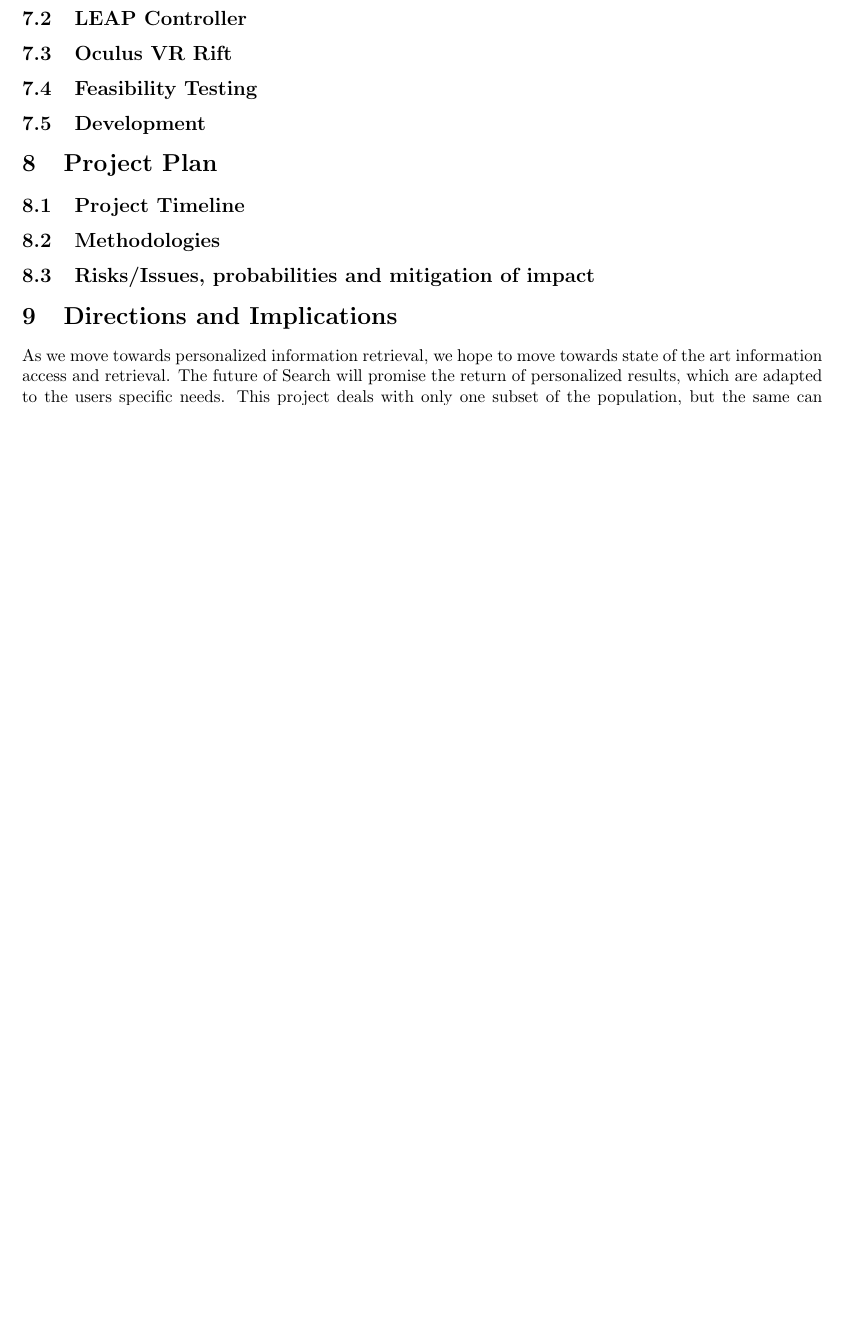
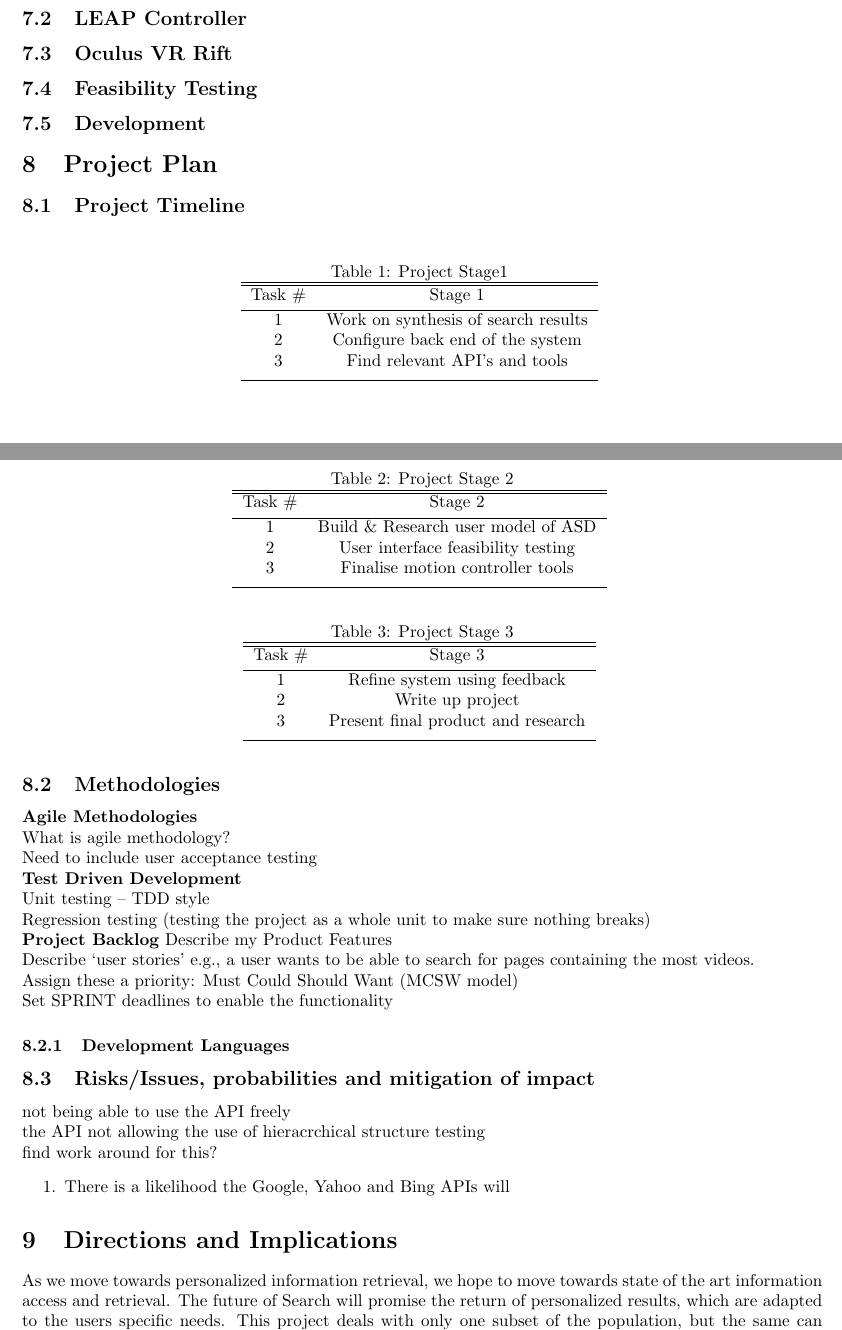
Before and after one commit to BBK-SDP-2015-emassa01/Proposal, a LaTeX paper (PROP_emassa01_CS.tex): part of page 10 of 11 before the commit and two parts of pages 10 and 11 of 12 after it, the two joined at a grey line, cut so that both start at the same text, the shorter picture padded with empty space. Compiled offline with pdfLaTeX.

Commit message:
added tables and graphics

```diff
--- a/PROP_emassa01_CS.tex
+++ b/PROP_emassa01_CS.tex
@@ -208,11 +218,80 @@ Humans have many senses that go beyond the computer's screen. The usability of t
 
 \subsection{Development}
 
+
+
 \section{Project Plan}\label{plan}
 \subsection{Project Timeline}
+
+\begin{table}[ht]
+\caption{Project Stage1 }
+\centering
+\begin{tabular}{c c}
+\hline\hline
+Task \# & Stage 1 \\ [0.5ex]
+\hline
+1 & Work on synthesis of search results\\
+2 & Configure back end of the system\\
+3 & Find relevant API’s and tools\\[1ex]
+
+\hline
+\end{tabular}
+\label{stages1}
+\end{table}
+
+\begin{table}[ht]
+\caption{Project Stage 2}
+\centering
+\begin{tabular}{c c}
+\hline\hline
+Task \# & Stage 2 \\ [0.5ex]
+\hline
+1 & Build \& Research user model of ASD  \\
+2 & User interface feasibility testing\\
+3 & Finalise motion controller tools  \\[1ex]
+
+\hline
+\end{tabular}
+\label{stages2}
+\end{table}
+
+\begin{table}[ht]
+\caption{Project Stage 3}
+\centering
+\begin{tabular}{c c}
+\hline\hline
+Task \# & Stage 3 \\ [0.5ex]
+\hline
+1 & Refine system using feedback \\
+2 & Write up project \\
+3 & Present final product and research \\[1ex]
+
+\hline
+\end{tabular}
+\label{stages3}
+\end{table}
+
 \subsection{Methodologies}
+\textbf{Agile Methodologies}\\
+What is agile methodology?\\
+Need to include user acceptance testing \\
+\textbf{Test Driven Development}\\
+Unit testing – TDD style\\
+Regression testing (testing the project as a whole unit to make sure nothing breaks)\\
+\textbf{Project Backlog}
+Describe my Product Features\\
+Describe ‘user stories’ e.g., a user wants to be able to search for pages containing the most videos.\\
+Assign these a priority: Must Could Should Want (MCSW model)\\
+Set SPRINT deadlines to enable the functionality
 
+\subsubsection{Development Languages}
 \subsection{Risks/Issues, probabilities and mitigation of impact}
+not being able to use the API freely\\
+the API not allowing the use of hieracrchical structure testing\\
+find work around for this?
+\begin{enumerate}
+\item There is a likelihood the Google, Yahoo and Bing APIs will
+\end{enumerate}
 
 
 \section{Directions and Implications}\label{future}
```
Also changed, not shown: PROP_emassa01_CS.pdf, images/searchEngArchi.pdf (added), PROP_emassa01_CS.tex (22 more changed lines), 5 other files.
